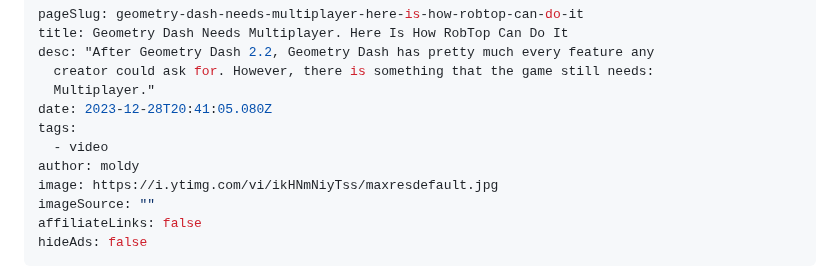
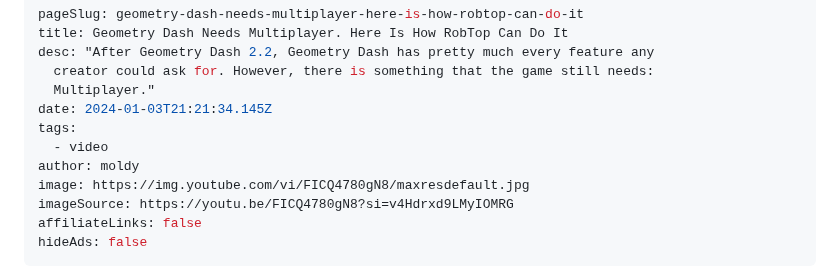
Before and after one commit to MoldyMacaroniX/dashword.net, a Markdown page: _src/posts/geometry-dash-needs-multiplayer-here-is-how-robtop-can-do-it.md, the part around the change. Rendered like a GitHub page.

Commit message:
Update Posts “geometry-dash-needs-multiplayer-here-is-how-robtop-can-do-it”

```diff
--- a/_src/posts/geometry-dash-needs-multiplayer-here-is-how-robtop-can-do-it.md
+++ b/_src/posts/geometry-dash-needs-multiplayer-here-is-how-robtop-can-do-it.md
@@ -4,12 +4,12 @@ title: Geometry Dash Needs Multiplayer. Here Is How RobTop Can Do It
 desc: "After Geometry Dash 2.2, Geometry Dash has pretty much every feature any
   creator could ask for. However, there is something that the game still needs:
   Multiplayer."
-date: 2023-12-28T20:41:05.080Z
+date: 2024-01-03T21:21:34.145Z
 tags:
   - video
 author: moldy
-image: https://i.ytimg.com/vi/ikHNmNiyTss/maxresdefault.jpg
-imageSource: ""
+image: https://img.youtube.com/vi/FICQ4780gN8/maxresdefault.jpg
+imageSource: https://youtu.be/FICQ4780gN8?si=v4Hdrxd9LMyIOMRG
 affiliateLinks: false
 hideAds: false
 ---
```
